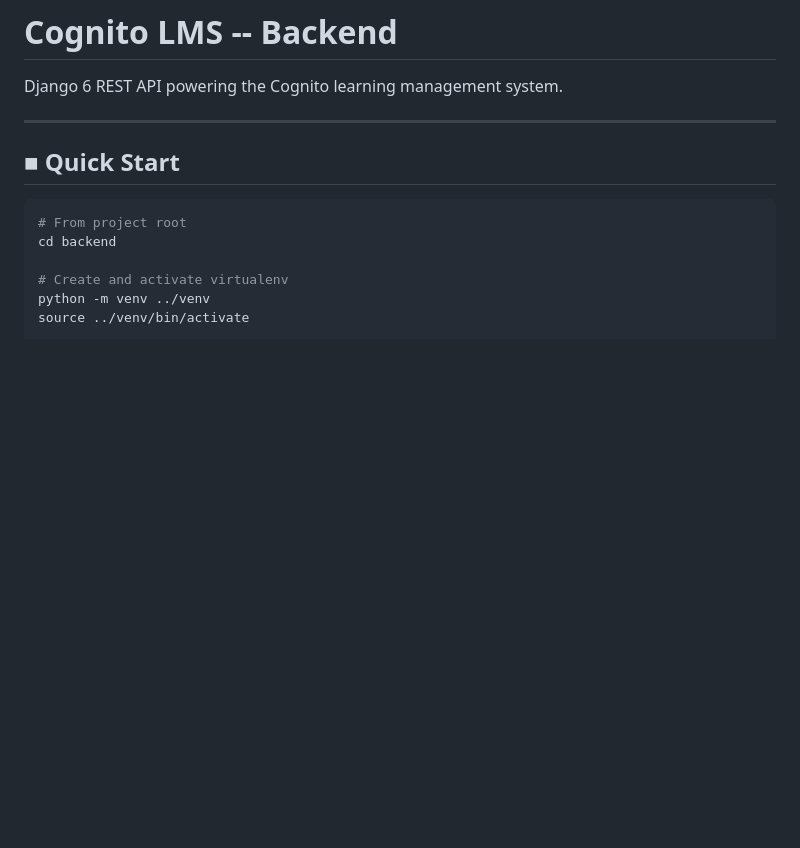
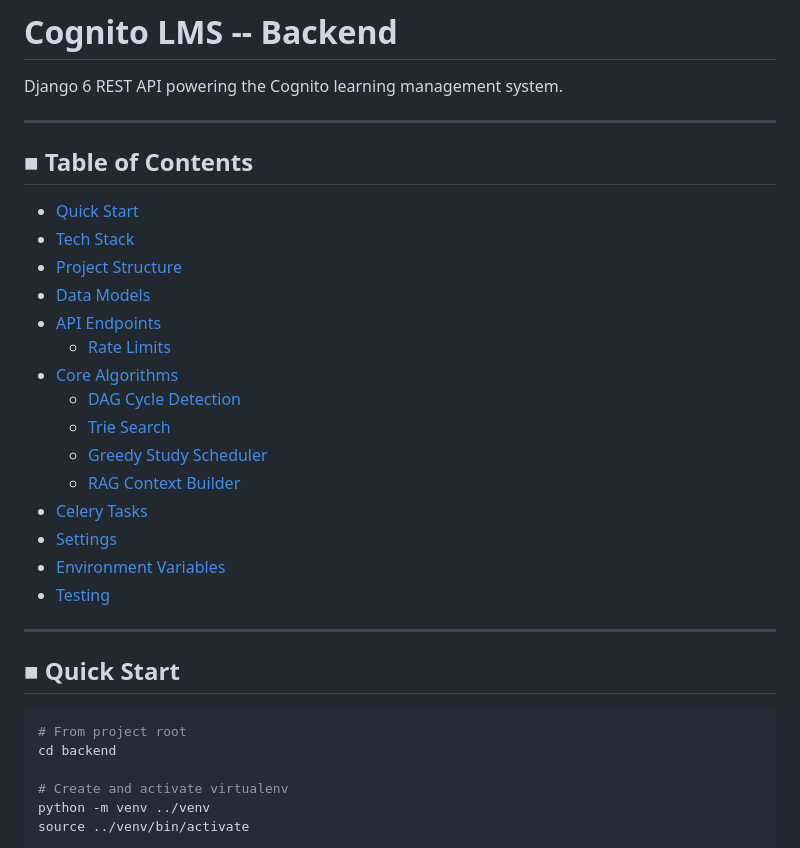
Before and after one commit to Ksalgotra1/Cognito-LMS, a Markdown page: backend/README.md, the part around the change. Drawn GitHub-style; blank space fills up the shorter version.

Commit message:
docs: add comprehensive Table of Contents to all README files

```diff
--- a/backend/README.md
+++ b/backend/README.md
@@ -1,6 +1,25 @@
 # Cognito LMS -- Backend
 
 Django 6 REST API powering the Cognito learning management system.
+
+---
+
+## ■ Table of Contents
+- [Quick Start](#-quick-start)
+- [Tech Stack](#-tech-stack)
+- [Project Structure](#-project-structure)
+- [Data Models](#-data-models)
+- [API Endpoints](#-api-endpoints)
+  - [Rate Limits](#rate-limits)
+- [Core Algorithms](#-core-algorithms)
+  - [DAG Cycle Detection](#dag-cycle-detection)
+  - [Trie Search](#trie-search)
+  - [Greedy Study Scheduler](#greedy-study-scheduler)
+  - [RAG Context Builder](#rag-context-builder)
+- [Celery Tasks](#-celery-tasks)
+- [Settings](#-settings)
+- [Environment Variables](#-environment-variables)
+- [Testing](#-testing)
 
 ---
 
```
Also changed, not shown: README.md (+63 -0 lines), cognito-frontend/README.md (+15 -0 lines).
